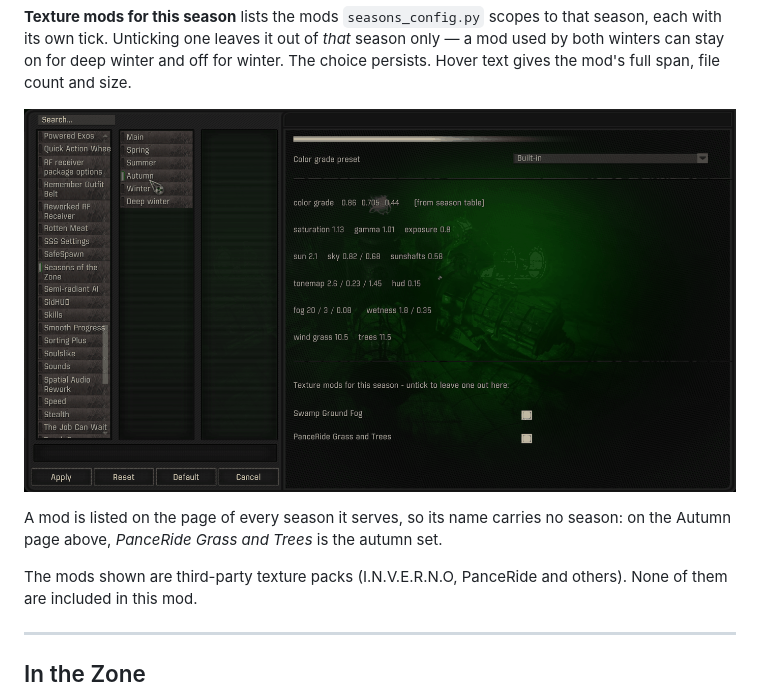
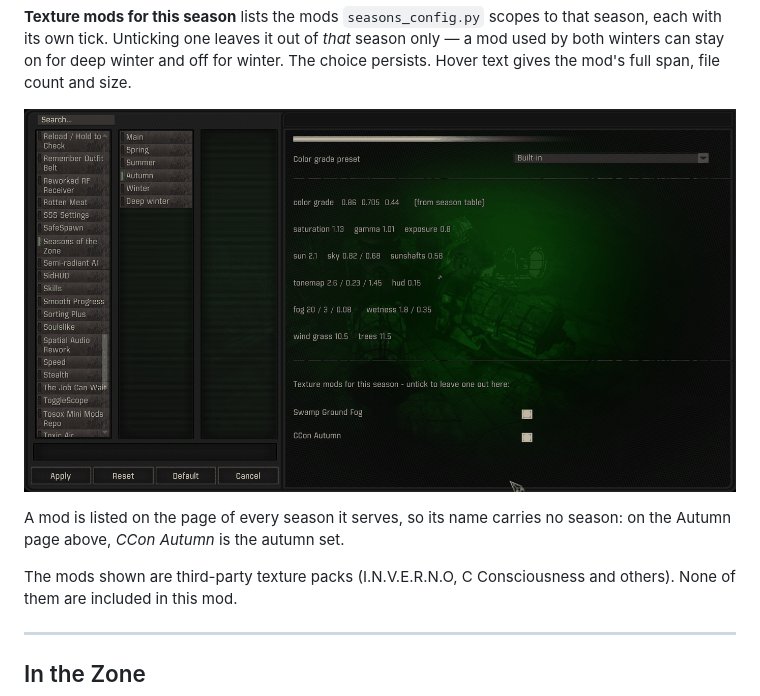
Before and after one commit to devinhorowitz/seasonsofthezone, a Markdown page: docs/INTERFACE.md, the part around the change. Drawn GitHub-style; pictures changed too: docs/images/mcm-season-autumn.png.

```diff
--- a/docs/INTERFACE.md
+++ b/docs/INTERFACE.md
@@ -64,9 +64,9 @@ text gives the mod's full span, file count and size.
 ![The Autumn page](images/mcm-season-autumn.png)
 
 A mod is listed on the page of every season it serves, so its name carries no season: on
-the Autumn page above, *PanceRide Grass and Trees* is the autumn set.
+the Autumn page above, *CCon Autumn* is the autumn set.
 
-The mods shown are third-party texture packs (I.N.V.E.R.N.O, PanceRide and others). None
+The mods shown are third-party texture packs (I.N.V.E.R.N.O, C Consciousness and others). None
 of them are included in this mod.
 
 ---
```
Also changed, not shown: README.md (+2 -1 lines).
